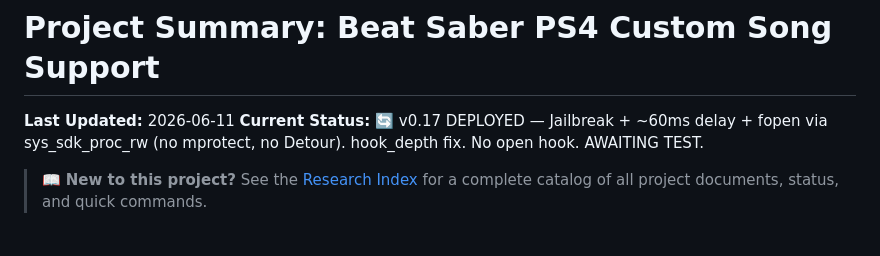
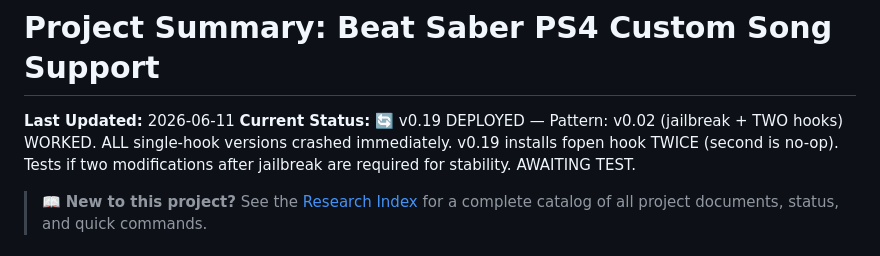
Before and after one commit to free5ty1e/BeatSaberPcCustomSongToPs4InstallConverter, a Markdown page: .agent/project_summary.md, the part around the change. Drawn GitHub-style.

Commit message:
updatd summary

```diff
--- a/.agent/project_summary.md
+++ b/.agent/project_summary.md
@@ -1,6 +1,6 @@
 # Project Summary: Beat Saber PS4 Custom Song Support
 **Last Updated:** 2026-06-11
-**Current Status:** 🔄 v0.17 DEPLOYED — Jailbreak + ~60ms delay + fopen via sys_sdk_proc_rw (no mprotect, no Detour). hook_depth fix. No open hook. AWAITING TEST.
+**Current Status:** 🔄 v0.19 DEPLOYED — Pattern: v0.02 (jailbreak + TWO hooks) WORKED. ALL single-hook versions crashed immediately. v0.19 installs fopen hook TWICE (second is no-op). Tests if two modifications after jailbreak are required for stability. AWAITING TEST.
 
 > 📖 **New to this project?** See the [Research Index](../.ai_memory/RESEARCH_INDEX.md) for a complete catalog of all project documents, status, and quick commands.
 
```
